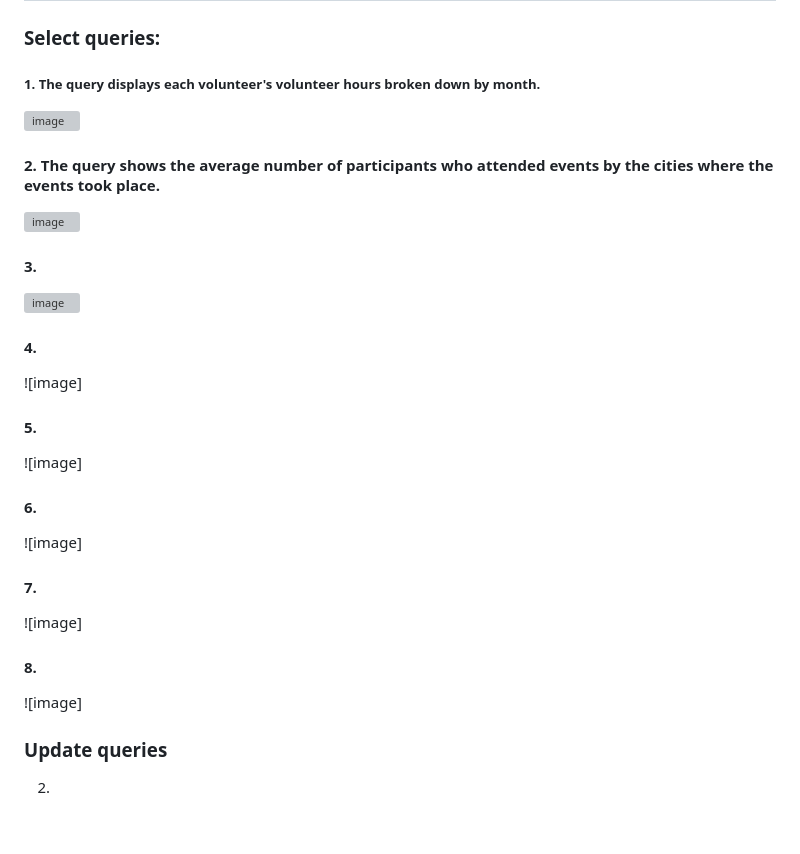
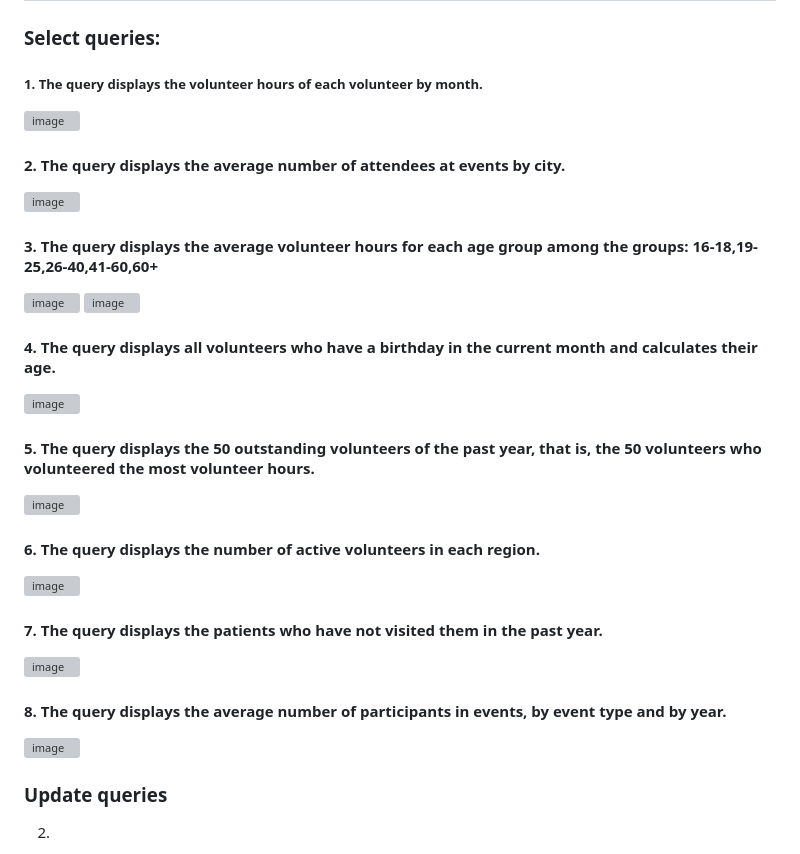
Before and after one commit to MoriaRoz/DBProject_212940399_325439305, a Markdown page: README.md, the part around the change. Rendered like a GitHub page; blank space fills up the shorter version; grey boxes are pictures that could not be loaded.

```diff
--- a/README.md
+++ b/README.md
@@ -47,30 +47,31 @@ The system records information about volunteers, the various volunteering activi
 
 ## Queries
 ### Select queries:
-##### 1. The query displays each volunteer's volunteer hours broken down by month.
+##### 1. The query displays the volunteer hours of each volunteer by month.
 ![image](https://github.com/user-attachments/assets/e6df3705-355e-4be5-aa78-bda997b9967f)
 
-#### 2. The query shows the average number of participants who attended events by the cities where the events took place.
+#### 2. The query displays the average number of attendees at events by city.
 ![image](https://github.com/user-attachments/assets/58890d29-3073-4e5b-a39d-bbe9bce907f7)
 
+#### 3. The query displays the average volunteer hours for each age group among the groups: 16-18,19-25,26-40,41-60,60+
+![image](https://github.com/user-attachments/assets/85a6b61c-d1dc-4022-98b2-f8d5f2a73130)
+![image](https://github.com/user-attachments/assets/4f922844-e771-4023-8d57-dfc281bcc6f4)
 
-#### 3.
-![image](https://github.com/user-attachments/assets/85a6b61c-d1dc-4022-98b2-f8d5f2a73130)
+#### 4. The query displays all volunteers who have a birthday in the current month and calculates their age.
+![image](https://github.com/user-attachments/assets/cff77f20-381b-4e90-9eec-81eac89a3ae1)
 
-#### 4.
-![image]
+#### 5. The query displays the 50 outstanding volunteers of the past year, that is, the 50 volunteers who volunteered the most volunteer hours.
+![image](https://github.com/user-attachments/assets/e672c367-a4f4-4f7b-beeb-57c1cd556e05)
 
-#### 5.
-![image]
+#### 6. The query displays the number of active volunteers in each region.
+![image](https://github.com/user-attachments/assets/f6692d91-7462-4a6f-8cb7-2cd342988c33)
 
-#### 6.
-![image]
+#### 7. The query displays the patients who have not visited them in the past year.
+![image](https://github.com/user-attachments/assets/418c1db7-0394-466f-bc5c-24fcdc0970e1)
 
-#### 7.
-![image]
+#### 8. The query displays the average number of participants in events, by event type and by year.
+![image](https://github.com/user-attachments/assets/b5de30c0-216e-4ba6-bb2d-272292e89c81)
 
-#### 8.
-![image]
 
 
 
```
